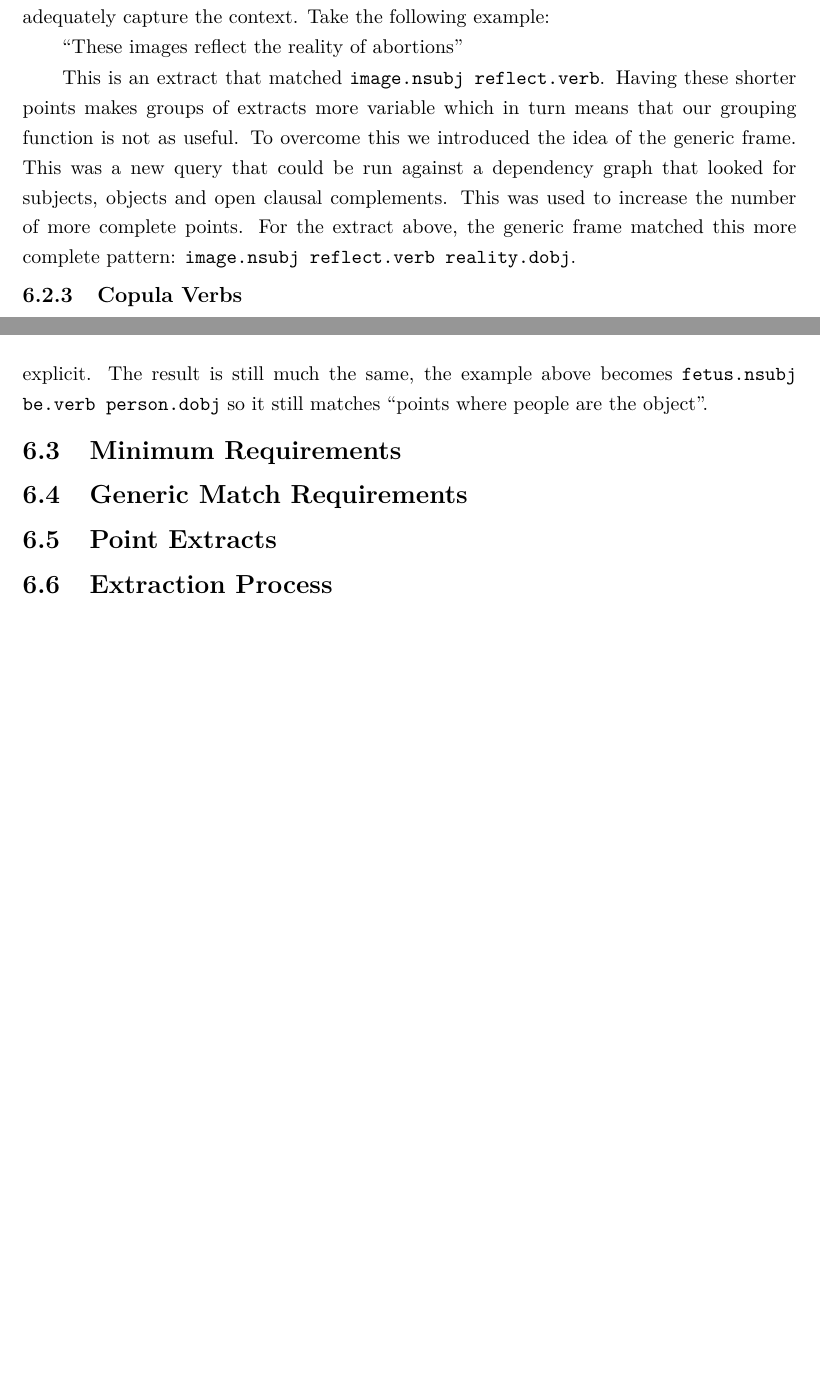
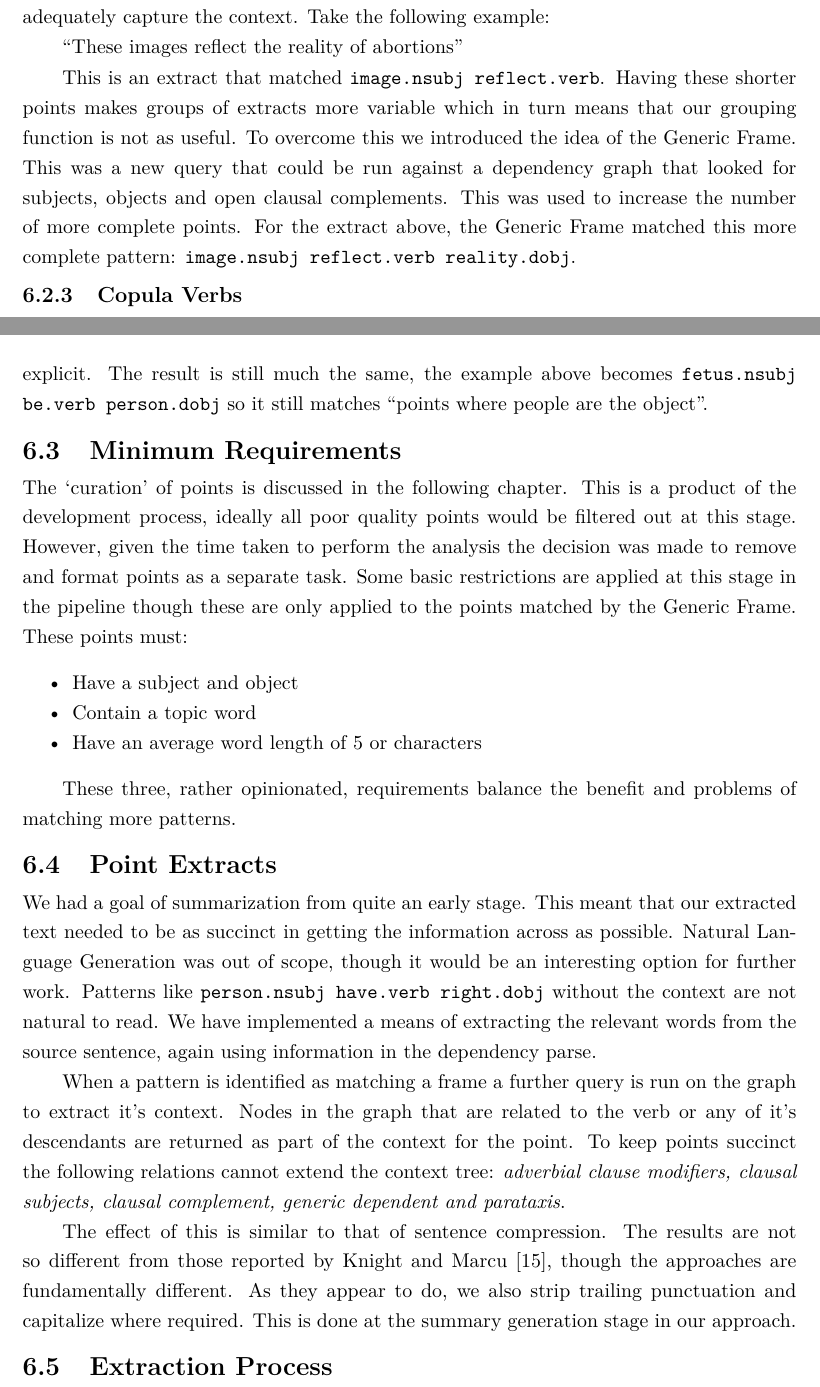
Before and after one commit to charlieegan3/standpoint, a LaTeX thesis (docs/report/abdnthesis.tex, which reads docs/report/point-extraction.tex): two parts of pages 20 and 21 of 30, joined at a grey line, cut so that both start at the same text, the shorter picture padded with empty space. Compiled offline with pdfLaTeX.

Commit message:
Draft Point Extracts section

```diff
--- a/docs/report/point-extraction.tex
+++ b/docs/report/point-extraction.tex
@@ -44,7 +44,7 @@
 
       \blockquote{These images reflect the reality of abortions}
 
-      This is an extract that matched \texttt{image.nsubj reflect.verb}. Having these shorter points makes groups of extracts more variable which in turn means that our grouping function is not as useful. To overcome this we introduced the idea of the generic frame. This was a new query that could be run against a dependency graph that looked for subjects, objects and open clausal complements. This was used to increase the number of more complete points. For the extract above, the generic frame matched this more complete pattern: \texttt{image.nsubj reflect.verb reality.dobj}.
+      This is an extract that matched \texttt{image.nsubj reflect.verb}. Having these shorter points makes groups of extracts more variable which in turn means that our grouping function is not as useful. To overcome this we introduced the idea of the Generic Frame. This was a new query that could be run against a dependency graph that looked for subjects, objects and open clausal complements. This was used to increase the number of more complete points. For the extract above, the Generic Frame matched this more complete pattern: \texttt{image.nsubj reflect.verb reality.dobj}.
 
     \subsection{Copula Verbs}
       Copula verbs are not the head of the sentence in output from the CoreNLP dependency parser. Take the following example:
@@ -69,6 +69,20 @@
       Rather than making the copula verb the head of the sentence we opted to write adjusted queries that could be used for copula verbs when matching against frames. This allows the dependency parse to be left unaltered and makes the implementation more explicit. The result is still much the same, the example above becomes \texttt{fetus.nsubj be.verb person.dobj} so it still matches ``points where people are the object''.
 
   \section{Minimum Requirements}
-    \section{Generic Match Requirements}
+    The `curation' of points is discussed in the following chapter. This is a product of the development process, ideally all poor quality points would be filtered out at this stage. However, given the time taken to perform the analysis the decision was made to remove and format points as a separate task. Some basic restrictions are applied at this stage in the pipeline though these are only applied to the points matched by the Generic Frame. These points must:
+
+    \begin{itemize}
+      \item{Have a subject and object}
+      \item{Contain a topic word}
+      \item{Have an average word length of 5 or characters}
+    \end{itemize}
+
+    These three, rather opinionated, requirements balance the benefit and problems of matching more patterns.
   \section{Point Extracts}
+    We had a goal of summarization from quite an early stage. This meant that our extracted text needed to be as succinct in getting the information across as possible. Natural Language Generation was out of scope, though it would be an interesting option for further work. Patterns like \texttt{person.nsubj have.verb right.dobj} without the context are not natural to read. We have implemented a means of extracting the relevant words from the source sentence, again using information in the dependency parse.
+
+    When a pattern is identified as matching a frame a further query is run on the graph to extract it's context. Nodes in the graph that are related to the verb or any of it's descendants are returned as part of the context for the point. To keep points succinct the following relations cannot extend the context tree: \textit{adverbial clause modifiers, clausal subjects, clausal complement, generic dependent and parataxis}.
+
+    The effect of this is similar to that of sentence compression. The results are not so different from those reported by Knight and Marcu \cite{knight2000statistics}, though the approaches are fundamentally different. As they appear to do, we also strip trailing punctuation and capitalize where required. This is done at the summary generation stage in our approach.
+
   \section{Extraction Process}
```
